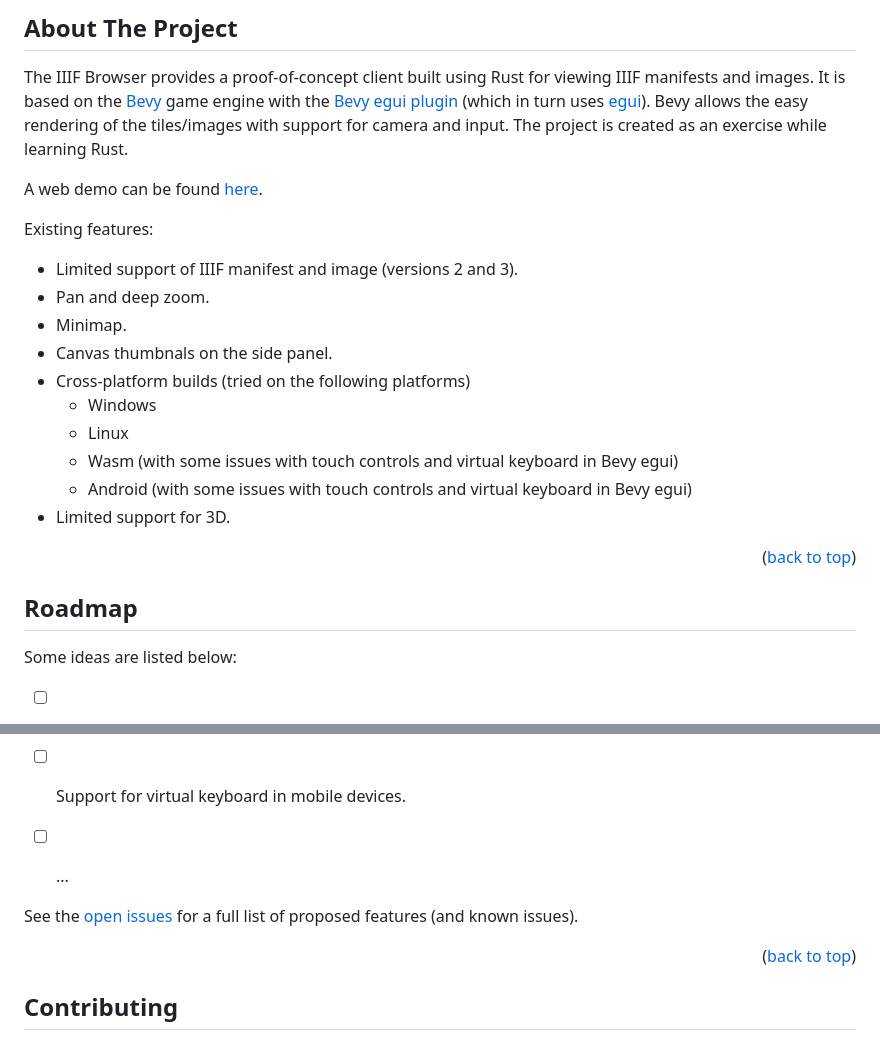
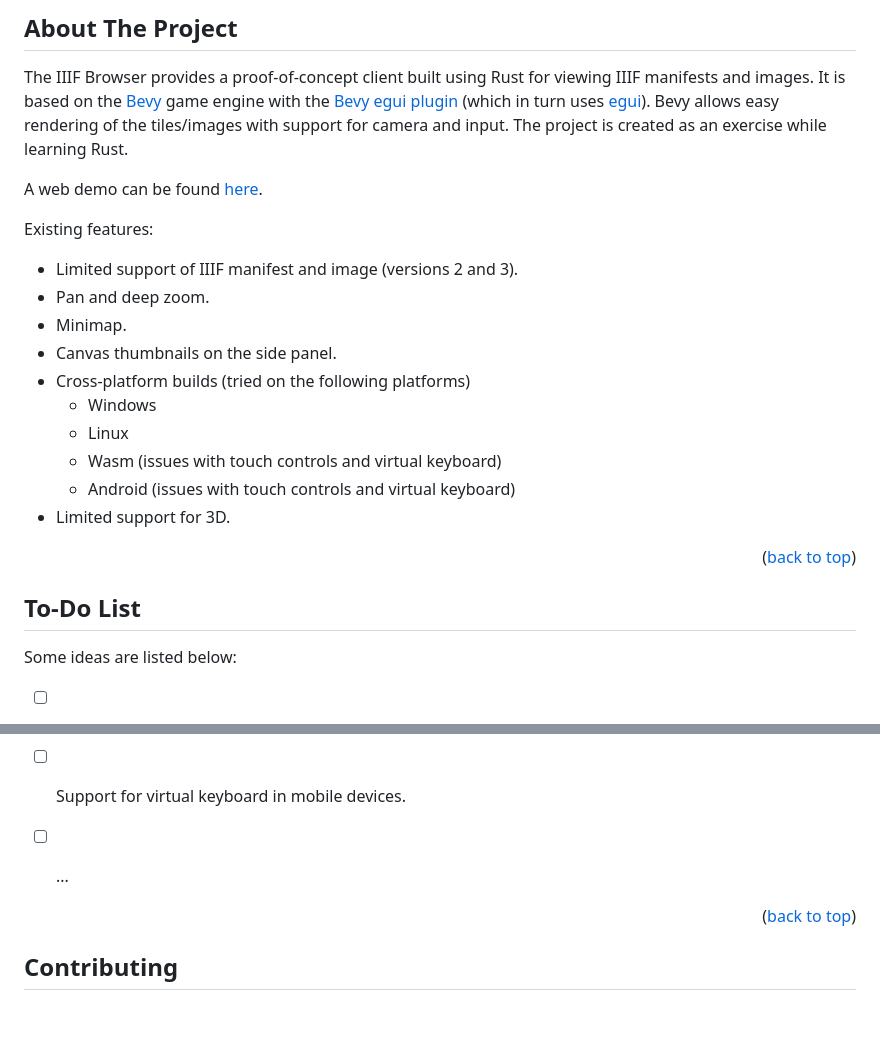
Before and after one commit to leungkkf/rs-iiif-browser, a Markdown page: README.md, 2 parts joined by grey strips. Drawn GitHub-style; blank space fills up the shorter version.

Commit message:
Fix typos and update README formatting

```diff
--- a/README.md
+++ b/README.md
@@ -79,7 +79,7 @@
 
 The IIIF Browser provides a proof-of-concept client built using Rust for viewing IIIF manifests and images.
 It is based on the [Bevy](https://bevy.org/) game engine with the [Bevy egui plugin](https://github.com/vladbat00/bevy_egui) (which in turn uses [egui](https://github.com/emilk/egui)).
-Bevy allows the easy rendering of the tiles/images with support for camera and input.
+Bevy allows easy rendering of the tiles/images with support for camera and input.
 The project is created as an exercise while learning Rust.
 
 A web demo can be found [here](https://leungkkf.github.io/testbed/).
@@ -89,12 +89,12 @@ Existing features:
 * Limited support of IIIF manifest and image (versions 2 and 3).
 * Pan and deep zoom.
 * Minimap.
-* Canvas thumbnals on the side panel.
+* Canvas thumbnails on the side panel.
 * Cross-platform builds (tried on the following platforms)
   * Windows
   * Linux
-  * Wasm (with some issues with touch controls and virtual keyboard in Bevy egui)
-  * Android (with some issues with touch controls and virtual keyboard in Bevy egui)
+  * Wasm (issues with touch controls and virtual keyboard)
+  * Android (issues with touch controls and virtual keyboard)
 * Limited support for 3D.
 
 <p align="right">(<a href="#readme-top">back to top</a>)</p>
@@ -153,7 +153,7 @@ _For more examples, please refer to the [Documentation](https://example.com)_
 
 
 <!-- ROADMAP -->
-## Roadmap
+## To-Do List
 
 Some ideas are listed below:
 
@@ -163,8 +163,6 @@ Some ideas are listed below:
 - [ ] Support for virtual keyboard in mobile devices.
 - [ ] ...
 
-
-See the [open issues](https://github.com/github_username/repo_name/issues) for a full list of proposed features (and known issues).
 
 <p align="right">(<a href="#readme-top">back to top</a>)</p>
 
```
